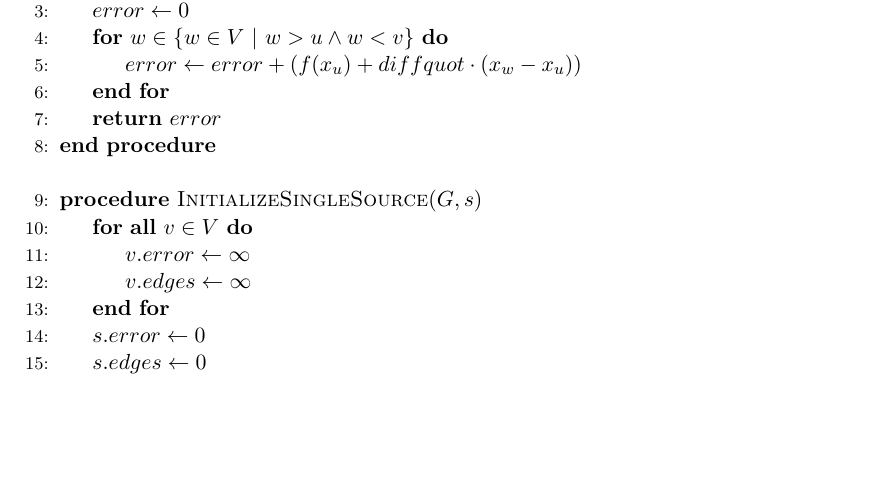
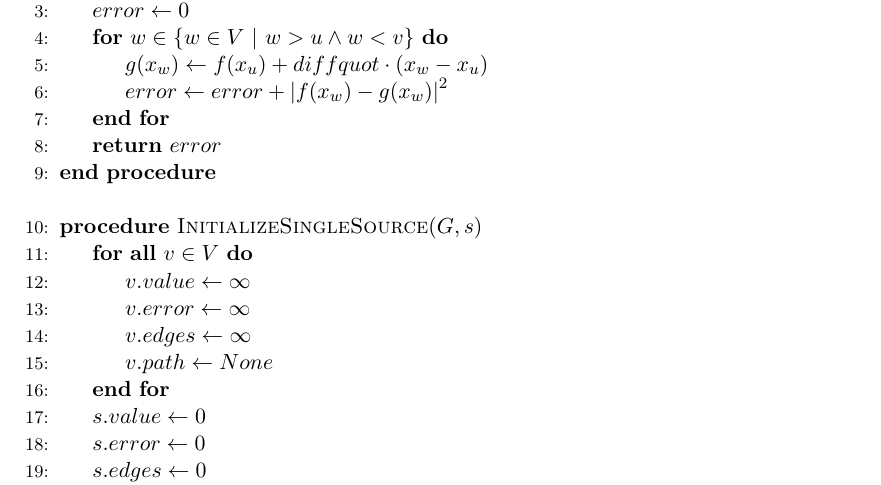
Before and after one commit to lenerd/AD, a LaTeX document (blatt_5/aufgabe_5-3.tex): part of page 2 of 2, cut so that both start at the same text, the shorter picture padded with empty space. Compiled offline with pdfLaTeX.

Commit message:
fixed error error haha

```diff
--- a/blatt_5/aufgabe_5-3.tex
+++ b/blatt_5/aufgabe_5-3.tex
@@ -48,7 +48,8 @@
                     \State $diffquot \gets \frac{f(x_v) - f(x_u)}{x_v - x_u}$
                     \State $error \gets 0$
                     \For {$w \in \left\{ w \in V \ \vert\  w > u \land w < v \right\}$}
-                        \State $error \gets error + \left( f(x_u) + diffquot \cdot (x_w - x_u) \right)$
+                        \State $g(x_w) \gets f(x_u) + diffquot \cdot (x_w - x_u)$
+                        \State $error \gets error + \left\vert f(x_w) - g(x_w) \right\vert^2$
                     \EndFor
                     \State \Return $error$
                 \EndProcedure
@@ -56,9 +57,12 @@
                 %
                 \Procedure{InitializeSingleSource}{$G, s$}
                     \For {\textbf{all} $v \in V$}
+                        \State $v.value \gets \infty$
                         \State $v.error \gets \infty$
                         \State $v.edges \gets \infty$
+                        \State $v.path \gets None$
                     \EndFor
+                    \State $s.value \gets 0$
                     \State $s.error \gets 0$
                     \State $s.edges \gets 0$
                     \State $s.path \gets [1,]$
```
